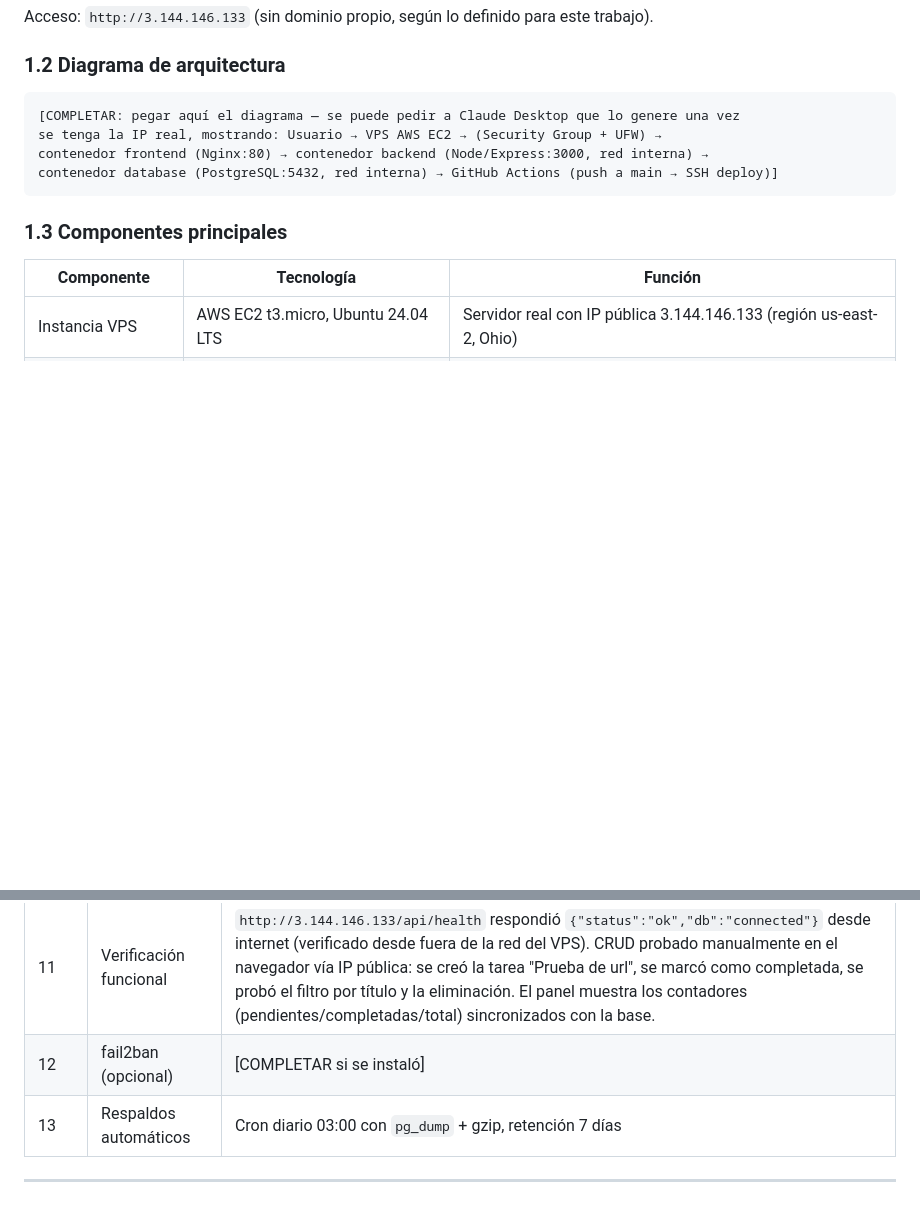
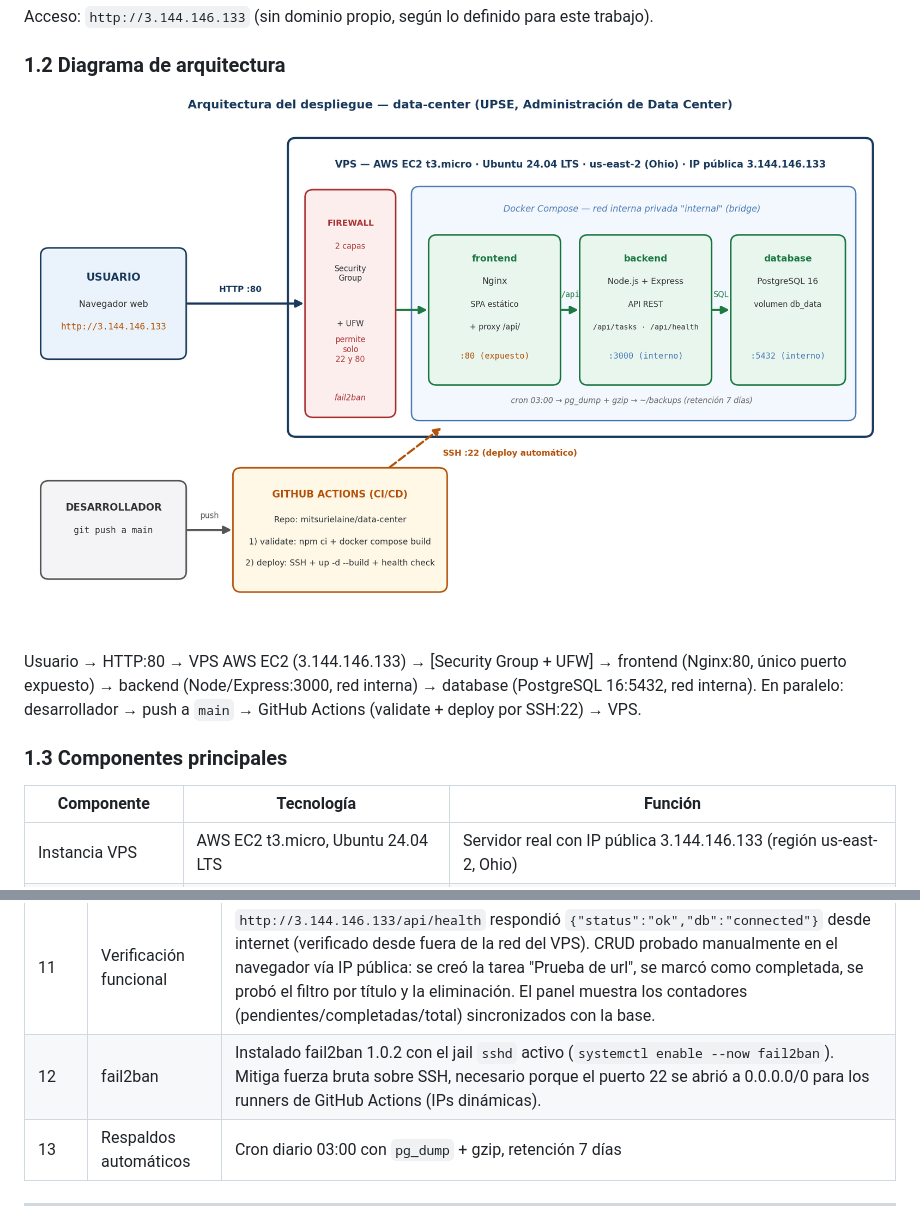
Before and after one commit to mitsurielaine/data-center, a Markdown page: INFORME_PLANTILLA.md, 2 parts joined by grey strips. Rendered like a GitHub page; pictures changed too: diagrama_arquitectura.png (added); blank space fills up the shorter version.

````diff
--- a/INFORME_PLANTILLA.md
+++ b/INFORME_PLANTILLA.md
@@ -29,12 +29,12 @@ trabajo).
 
 ### 1.2 Diagrama de arquitectura
 
-```
-[COMPLETAR: pegar aquí el diagrama — se puede pedir a Claude Desktop que lo genere una vez
-se tenga la IP real, mostrando: Usuario → VPS AWS EC2 → (Security Group + UFW) →
-contenedor frontend (Nginx:80) → contenedor backend (Node/Express:3000, red interna) →
-contenedor database (PostgreSQL:5432, red interna) → GitHub Actions (push a main → SSH deploy)]
-```
+![Diagrama de arquitectura](diagrama_arquitectura.png)
+
+Usuario → HTTP:80 → VPS AWS EC2 (3.144.146.133) → [Security Group + UFW] → frontend
+(Nginx:80, único puerto expuesto) → backend (Node/Express:3000, red interna) → database
+(PostgreSQL 16:5432, red interna). En paralelo: desarrollador → push a `main` → GitHub
+Actions (validate + deploy por SSH:22) → VPS.
 
 ### 1.3 Componentes principales
 
@@ -74,7 +74,7 @@ contenedor database (PostgreSQL:5432, red interna) → GitHub Actions (push a ma
 | 9 | Variables de entorno | `.env` creado a partir de `.env.example`; `DB_PASSWORD` generada directamente en el servidor con `openssl rand -hex 20` (nunca pasó por el chat ni quedó versionada — `.env` está en `.gitignore`). |
 | 10 | Primer despliegue | `docker compose up -d --build`: build completo en ~9 s (t3.micro con swap, sin cuelgues). `docker compose ps`: `data-center-db` (postgres:16-alpine) **healthy**, `data-center-backend` y `data-center-frontend` **Up**; solo el frontend publica `0.0.0.0:80->80`. `curl http://localhost/api/health` → `{"status":"ok","db":"connected"}`. |
 | 11 | Verificación funcional | `http://3.144.146.133/api/health` respondió `{"status":"ok","db":"connected"}` desde internet (verificado desde fuera de la red del VPS). CRUD probado manualmente en el navegador vía IP pública: se creó la tarea "Prueba de url", se marcó como completada, se probó el filtro por título y la eliminación. El panel muestra los contadores (pendientes/completadas/total) sincronizados con la base. | |
-| 12 | fail2ban (opcional) | [COMPLETAR si se instaló] |
+| 12 | fail2ban | Instalado fail2ban 1.0.2 con el jail `sshd` activo (`systemctl enable --now fail2ban`). Mitiga fuerza bruta sobre SSH, necesario porque el puerto 22 se abrió a 0.0.0.0/0 para los runners de GitHub Actions (IPs dinámicas). |
 | 13 | Respaldos automáticos | Cron diario 03:00 con `pg_dump` + gzip, retención 7 días |
 
 ---
````
Also changed, not shown: other parts of INFORME_PLANTILLA.md (+34 -16 lines).
